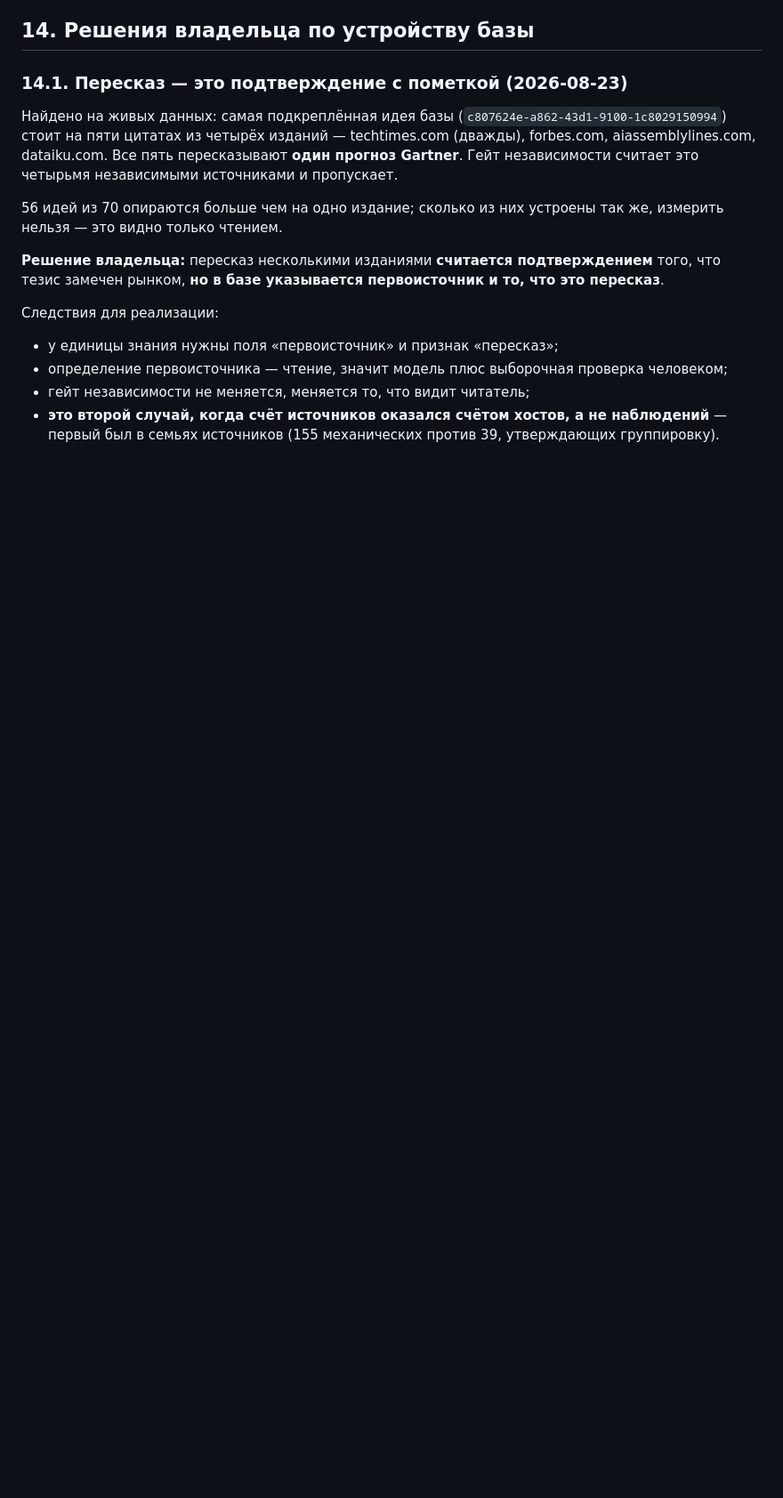
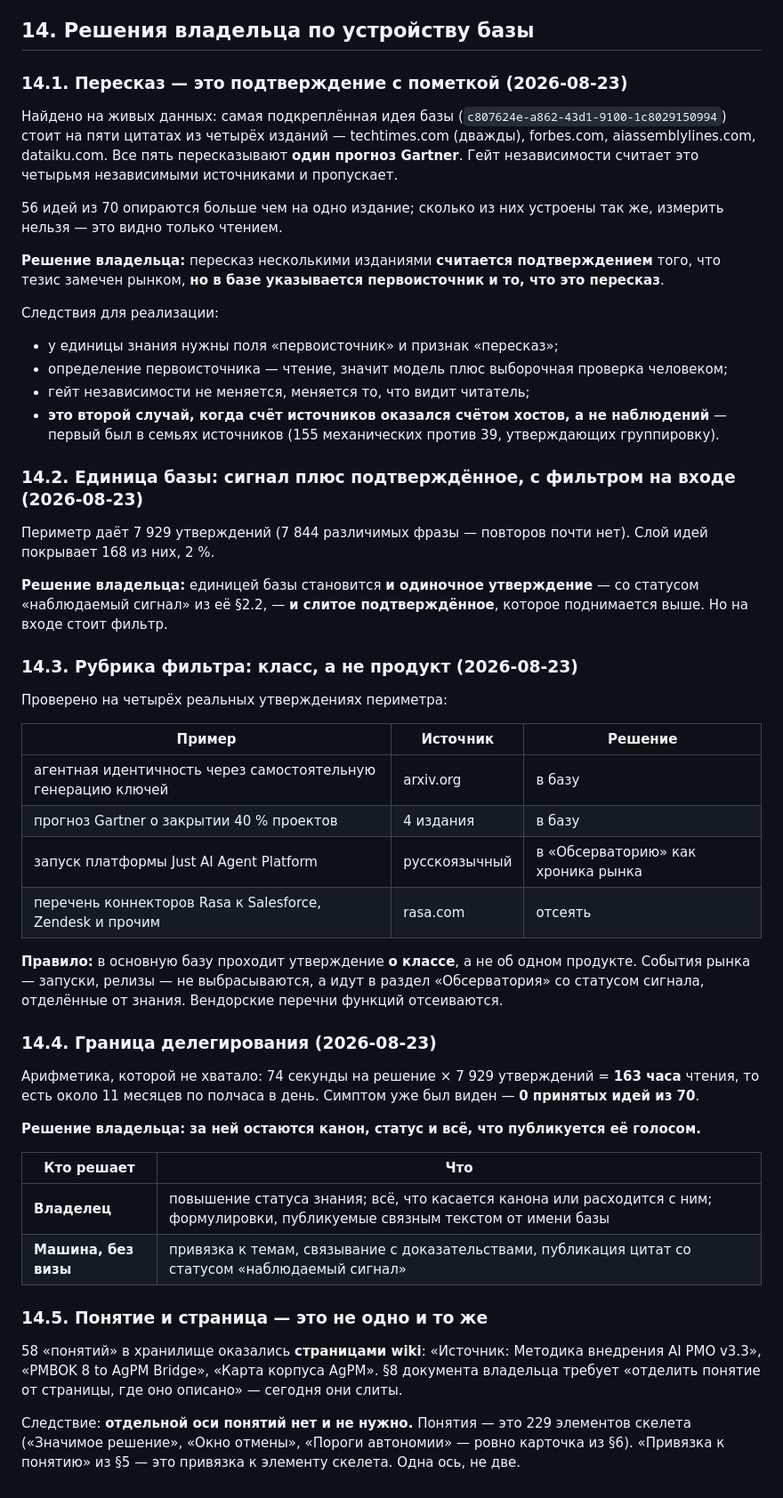
Before and after one commit to filimoshkin-avatar/agpm_radar, a Markdown page: docs/radar-kb-topic-skeleton-2026-08-23.md, the part around the change. Shown at 89% size. Rendered like a GitHub page; blank space fills up the shorter version.

Commit message:
docs(kx): four owner decisions on how the base is built
The unit is both the single statement, as an observed signal, and the merged
corroborated one - with a filter at the door: a statement about a class enters
the base, a product launch goes to the observatory as market chronicle, a
vendor's connector list is dropped.

And the arithmetic nobody had done: 74 seconds a decision against 7 929
statements is 163 hours of reading. So the boundary is drawn - the owner keeps
canon, status and everything published in her voice; the machine places topics,
binds evidence and publishes signals without her.

Also: the 58 "concepts" in the store are wiki pages, not concepts. The concepts
are the 229 elements of her own skeleton, which is what §5 means by binding to a
concept. One axis, not two.

Co-Authored-By: Claude Opus 5 (1M context) <noreply@anthropic.com>
Claude-Session: https://claude.ai/code/session_01D7GU4ihVGzdxTiybsX54eF

```diff
--- a/docs/radar-kb-topic-skeleton-2026-08-23.md
+++ b/docs/radar-kb-topic-skeleton-2026-08-23.md
@@ -443,3 +443,51 @@ techtimes.com (дважды), forbes.com, aiassemblylines.com, dataiku.com. Вс
 - гейт независимости не меняется, меняется то, что видит читатель;
 - **это второй случай, когда счёт источников оказался счётом хостов, а не наблюдений** —
   первый был в семьях источников (155 механических против 39, утверждающих группировку).
+
+### 14.2. Единица базы: сигнал плюс подтверждённое, с фильтром на входе (2026-08-23)
+
+Периметр даёт 7 929 утверждений (7 844 различимых фразы — повторов почти нет). Слой
+идей покрывает 168 из них, 2 %.
+
+**Решение владельца:** единицей базы становится **и одиночное утверждение** — со
+статусом «наблюдаемый сигнал» из её §2.2, — **и слитое подтверждённое**, которое
+поднимается выше. Но на входе стоит фильтр.
+
+### 14.3. Рубрика фильтра: класс, а не продукт (2026-08-23)
+
+Проверено на четырёх реальных утверждениях периметра:
+
+| Пример | Источник | Решение |
+|---|---|---|
+| агентная идентичность через самостоятельную генерацию ключей | arxiv.org | в базу |
+| прогноз Gartner о закрытии 40 % проектов | 4 издания | в базу |
+| запуск платформы Just AI Agent Platform | русскоязычный | в «Обсерваторию» как хроника рынка |
+| перечень коннекторов Rasa к Salesforce, Zendesk и прочим | rasa.com | отсеять |
+
+**Правило:** в основную базу проходит утверждение **о классе**, а не об одном
+продукте. События рынка — запуски, релизы — не выбрасываются, а идут в раздел
+«Обсерватория» со статусом сигнала, отделённые от знания. Вендорские перечни
+функций отсеиваются.
+
+### 14.4. Граница делегирования (2026-08-23)
+
+Арифметика, которой не хватало: 74 секунды на решение × 7 929 утверждений = **163 часа**
+чтения, то есть около 11 месяцев по полчаса в день. Симптом уже был виден — **0 принятых
+идей из 70**.
+
+**Решение владельца: за ней остаются канон, статус и всё, что публикуется её голосом.**
+
+| Кто решает | Что |
+|---|---|
+| **Владелец** | повышение статуса знания; всё, что касается канона или расходится с ним; формулировки, публикуемые связным текстом от имени базы |
+| **Машина, без визы** | привязка к темам, связывание с доказательствами, публикация цитат со статусом «наблюдаемый сигнал» |
+
+### 14.5. Понятие и страница — это не одно и то же
+
+58 «понятий» в хранилище оказались **страницами wiki**: «Источник: Методика внедрения
+AI PMO v3.3», «PMBOK 8 to AgPM Bridge», «Карта корпуса AgPM». §8 документа владельца
+требует «отделить понятие от страницы, где оно описано» — сегодня они слиты.
+
+Следствие: **отдельной оси понятий нет и не нужно.** Понятия — это 229 элементов
+скелета («Значимое решение», «Окно отмены», «Пороги автономии» — ровно карточка из §6).
+«Привязка к понятию» из §5 — это привязка к элементу скелета. Одна ось, не две.
```
